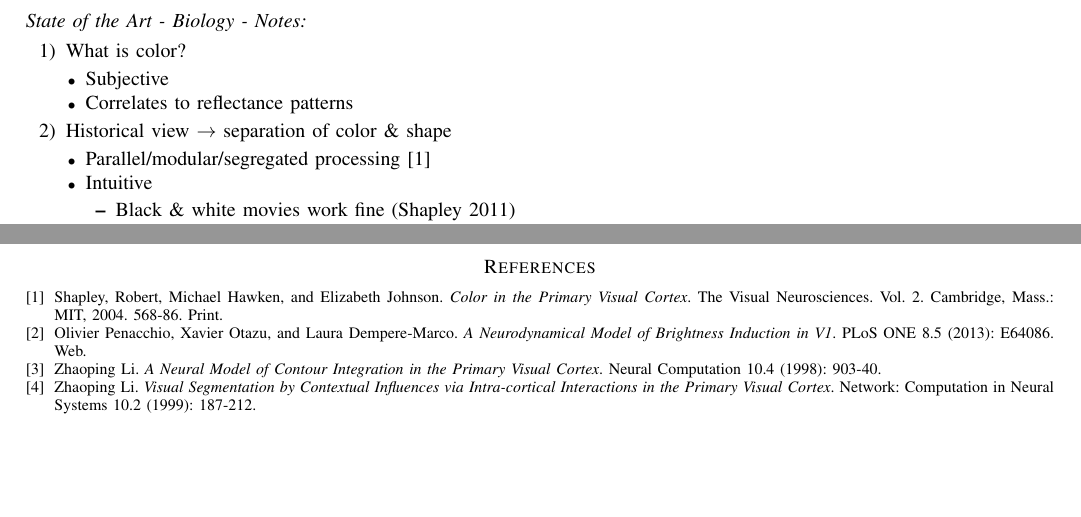
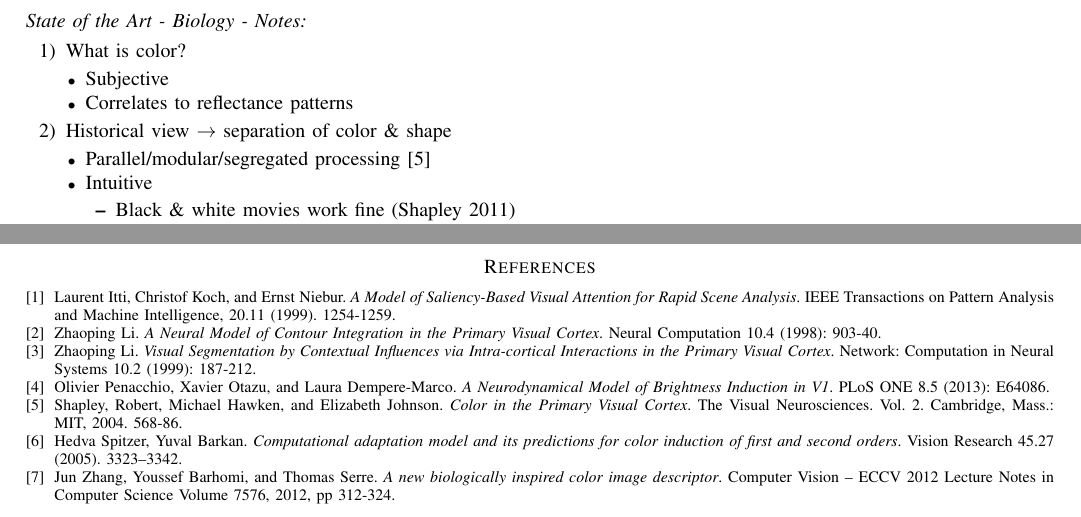
Before and after one commit to connollyst/color-induction-thesis, a LaTeX thesis (MasterThesis.tex): two parts of pages 11 and 12 of 12, joined at a grey line, cut so that both start at the same text, the shorter picture padded with empty space. Compiled offline with pdfLaTeX.

Commit message:
Added references

```diff
--- a/MasterThesis.tex
+++ b/MasterThesis.tex
@@ -1116,19 +1116,10 @@ The general and local normalization of activities \cite{heeger:1992} has been ex
 % (used to reserve space for the reference number labels box)
 \begin{thebibliography}{1}
 
-\bibitem{chualupa:encyclopedia}
-  Shapley, Robert, Michael Hawken, and Elizabeth Johnson.
-  \emph{Color in the Primary Visual Cortex}.
-  The Visual Neurosciences. Vol. 2.
-  Cambridge, Mass.: MIT, 2004.
-  568-86.
-  Print.
-
-\bibitem{otazu:plosone}
-  Olivier Penacchio, Xavier Otazu, and Laura Dempere-Marco.
-  \emph{A Neurodynamical Model of Brightness Induction in V1}.
-  PLoS ONE 8.5 (2013): E64086.
-  Web.
+\bibitem{itti:1998}
+    Laurent Itti, Christof Koch, and Ernst Niebur.
+    \emph{A Model of Saliency-Based Visual Attention for Rapid Scene Analysis}.
+    IEEE Transactions on Pattern Analysis and Machine Intelligence, 20.11 (1999). 1254-1259.
 
 \bibitem{li:1998}
   Zhaoping Li.
@@ -1140,6 +1131,28 @@ The general and local normalization of activities \cite{heeger:1992} has been ex
   \emph{Visual Segmentation by Contextual Influences via Intra-cortical Interactions in the Primary Visual Cortex}.
   Network: Computation in Neural Systems 10.2 (1999): 187-212.
 
+\bibitem{penacchio:2013}
+  Olivier Penacchio, Xavier Otazu, and Laura Dempere-Marco.
+  \emph{A Neurodynamical Model of Brightness Induction in V1}.
+  PLoS ONE 8.5 (2013): E64086.
+
+\bibitem{chualupa:encyclopedia}
+  Shapley, Robert, Michael Hawken, and Elizabeth Johnson.
+  \emph{Color in the Primary Visual Cortex}.
+  The Visual Neurosciences. Vol. 2.
+  Cambridge, Mass.: MIT, 2004.
+  568-86.
+
+\bibitem{spitzer:2005}
+    Hedva Spitzer, Yuval Barkan.
+    \emph{Computational adaptation model and its predictions for color induction of first and second orders}.
+    Vision Research 45.27 (2005). 3323–3342.
+
+\bibitem{zhang:2012}
+    Jun Zhang, Youssef Barhomi, and Thomas Serre.
+    \emph{A new biologically inspired color image descriptor}.
+    Computer Vision – ECCV 2012
+    Lecture Notes in Computer Science Volume 7576, 2012, pp 312-324.
 
 \end{thebibliography}
 
```
Also changed, not shown: MasterThesis.pdf, MasterThesis.tex (14 more changed lines).
